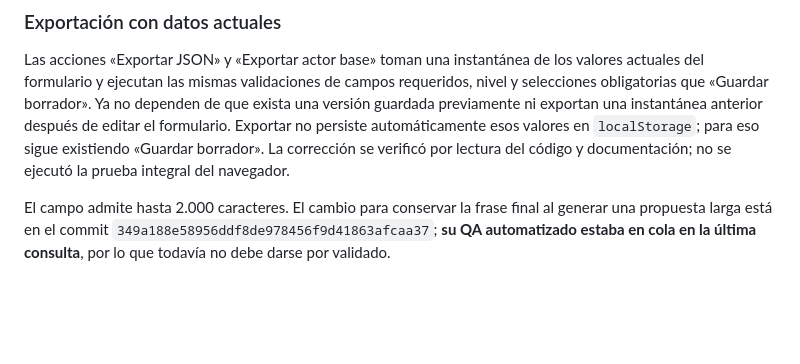
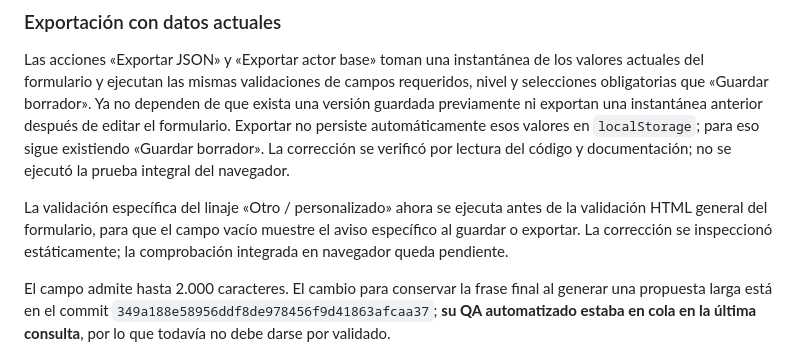
Before and after one commit to JRRGUILLE-bit/Foundry, a Markdown page: docs/creator-personarum-campaign-audit.md, the part around the change. Drawn GitHub-style; blank space fills up the shorter version.

Commit message:
Document custom lineage validation order

```diff
--- a/docs/creator-personarum-campaign-audit.md
+++ b/docs/creator-personarum-campaign-audit.md
@@ -45,6 +45,8 @@ La historia aparece en la vista previa y se guarda en el borrador local y en el
 
 Las acciones «Exportar JSON» y «Exportar actor base» toman una instantánea de los valores actuales del formulario y ejecutan las mismas validaciones de campos requeridos, nivel y selecciones obligatorias que «Guardar borrador». Ya no dependen de que exista una versión guardada previamente ni exportan una instantánea anterior después de editar el formulario. Exportar no persiste automáticamente esos valores en `localStorage`; para eso sigue existiendo «Guardar borrador». La corrección se verificó por lectura del código y documentación; no se ejecutó la prueba integral del navegador.
 
+La validación específica del linaje «Otro / personalizado» ahora se ejecuta antes de la validación HTML general del formulario, para que el campo vacío muestre el aviso específico al guardar o exportar. La corrección se inspeccionó estáticamente; la comprobación integrada en navegador queda pendiente.
+
 El campo admite hasta 2.000 caracteres. El cambio para conservar la frase final al generar una propuesta larga está en el commit `349a188e58956ddf8de978456f9d41863afcaa37`; **su QA automatizado estaba en cola en la última consulta**, por lo que todavía no debe darse por validado.
 
 ## Límites actuales
```
